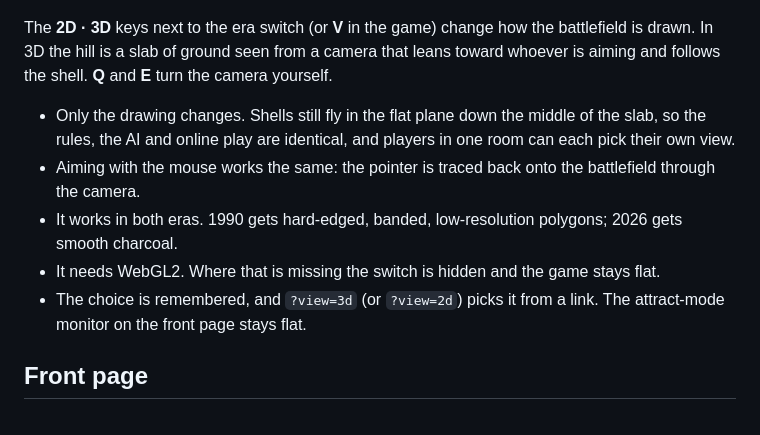
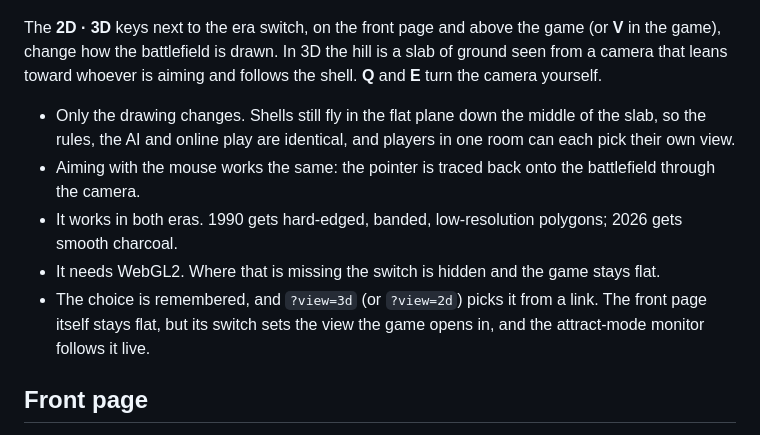
Before and after one commit to rafandida/one-hill, a Markdown page: README.md, the part around the change. Rendered like a GitHub page.

```diff
--- a/README.md
+++ b/README.md
@@ -98,13 +98,13 @@ The choice is remembered, other open tabs follow along, and a link with `?era=20
   <img src="img/readme/game-3d.png" alt="3D view in 1990 mode: the hill as a slab of green-topped brown ground under a night sky, with small blocky tanks on it and the camera turned to one side" width="640" />
 </p>
 
-The **2D · 3D** keys next to the era switch (or **V** in the game) change how the battlefield is drawn. In 3D the hill is a slab of ground seen from a camera that leans toward whoever is aiming and follows the shell. **Q** and **E** turn the camera yourself.
+The **2D · 3D** keys next to the era switch, on the front page and above the game (or **V** in the game), change how the battlefield is drawn. In 3D the hill is a slab of ground seen from a camera that leans toward whoever is aiming and follows the shell. **Q** and **E** turn the camera yourself.
 
 - Only the drawing changes. Shells still fly in the flat plane down the middle of the slab, so the rules, the AI and online play are identical, and players in one room can each pick their own view.
 - Aiming with the mouse works the same: the pointer is traced back onto the battlefield through the camera.
 - It works in both eras. 1990 gets hard-edged, banded, low-resolution polygons; 2026 gets smooth charcoal.
 - It needs WebGL2. Where that is missing the switch is hidden and the game stays flat.
-- The choice is remembered, and `?view=3d` (or `?view=2d`) picks it from a link. The attract-mode monitor on the front page stays flat.
+- The choice is remembered, and `?view=3d` (or `?view=2d`) picks it from a link. The front page itself stays flat, but its switch sets the view the game opens in, and the attract-mode monitor follows it live.
 
 ## Front page
 
```
Also changed, not shown: img/3d-1990.png (added), img/3d-2026.png (added), img/great-shot-1990.png (added), img/great-shot-2026.png (added), 5 other files.
